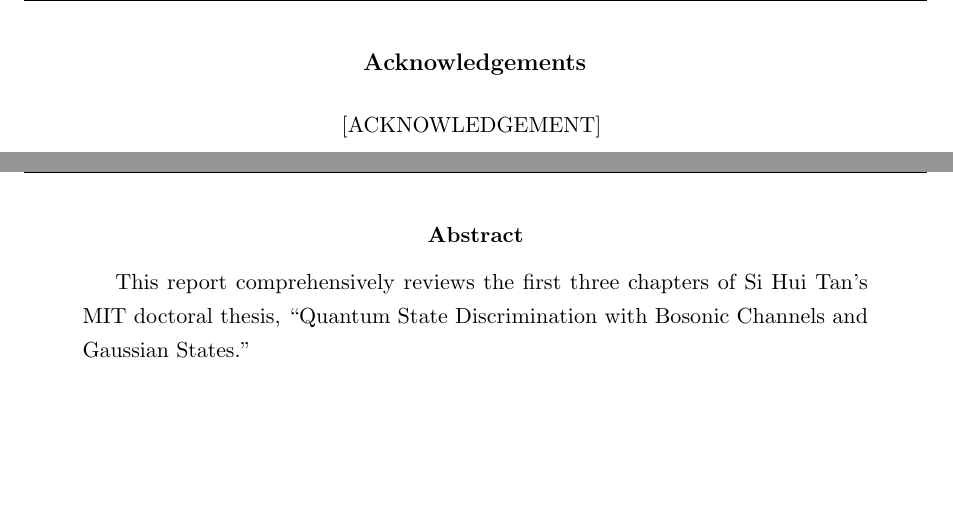
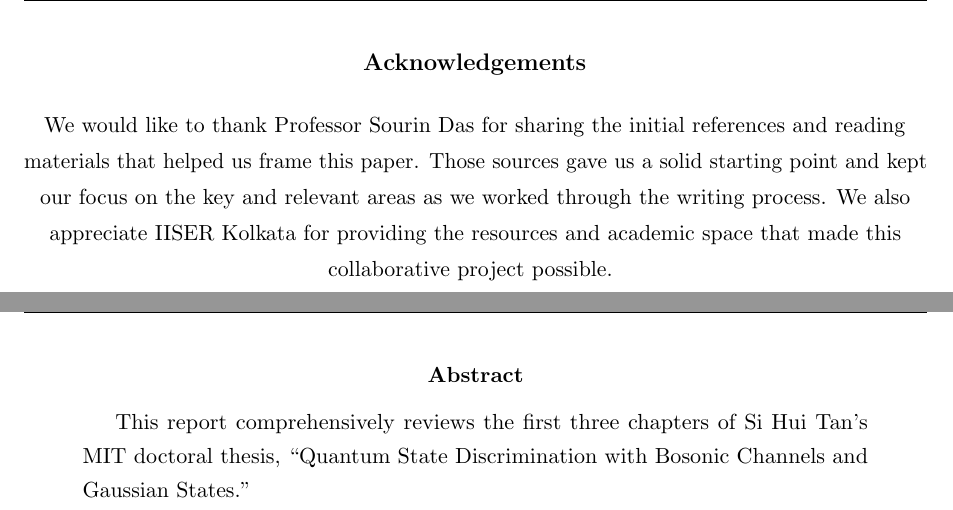
Before and after one commit to Halfdisposal/TermPaper, a LaTeX paper (paper/main.tex): two parts of pages 2 and 3 of 80, joined at a grey line, cut so that both start at the same text, the shorter picture padded with empty space. Compiled offline with pdfLaTeX.

Commit message:
Update main.tex

```diff
--- a/paper/main.tex
+++ b/paper/main.tex
@@ -144,7 +144,7 @@
 	{\large \textsc{INDIAN INSTITUTE OF SCIENCE EDUCATION AND RESEARCH, KOLKATA}\par}
     \newpage
     \begin{acknowledgements}
-        [ACKNOWLEDGEMENT]
+        We would like to thank Professor Sourin Das for sharing the initial references and reading materials that helped us frame this paper. Those sources gave us a solid starting point and kept our focus on the key and relevant areas as we worked through the writing process. We also appreciate IISER Kolkata for providing the resources and academic space that made this collaborative project possible.
     \end{acknowledgements}
     \newpage
     \begin{abstract}
```
